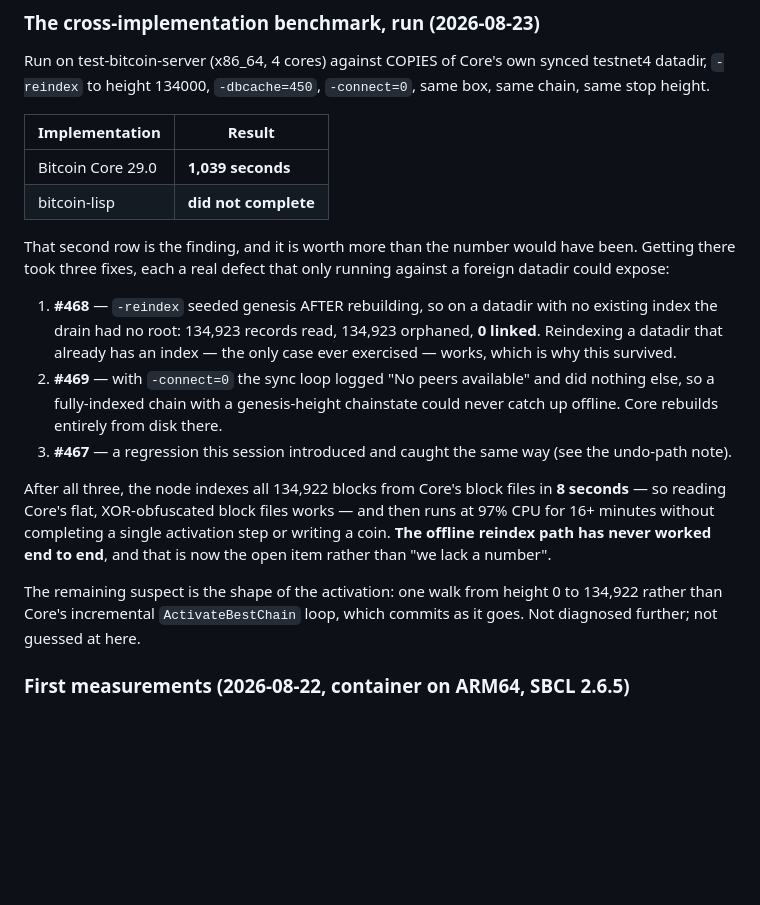
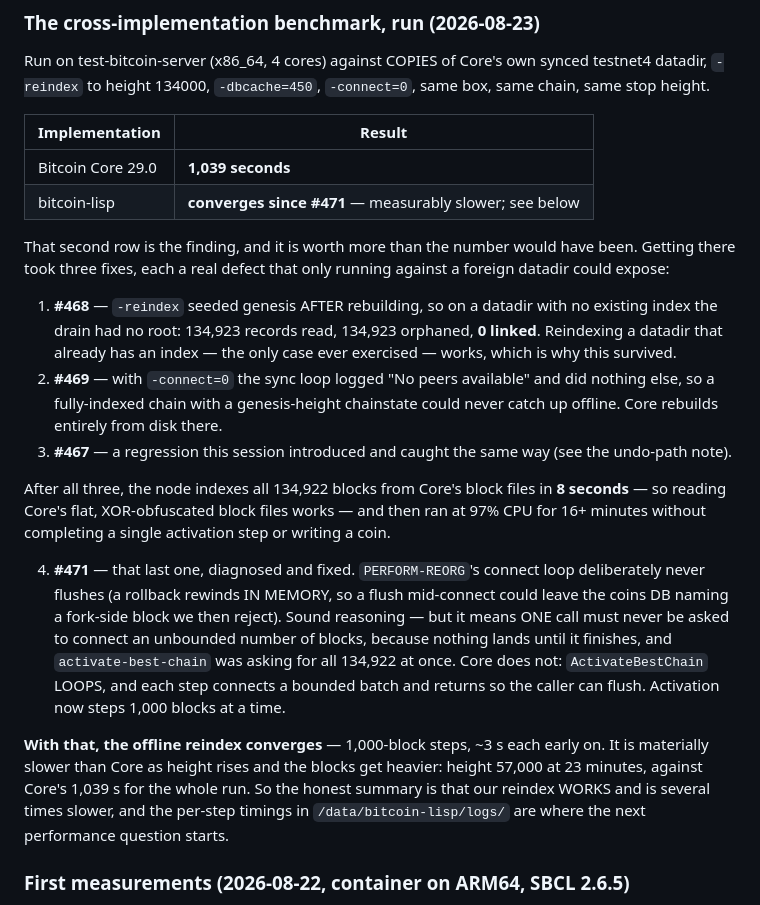
Before and after one commit to samdefmacro/bitcoin-lisp, a Markdown page: docs/next-wave-2026-08-22.md, the part around the change. Drawn GitHub-style; blank space fills up the shorter version.

Commit message:
Docs: the offline reindex converges
Records the fourth and last of the defects the benchmark exposed, and its
fix: activation asked for all 134,922 blocks in one unflushed call, where
Core's ActivateBestChain loops over bounded steps.

With that the reindex converges in 1,000-block steps. It is materially
slower than Core as the blocks get heavier — height 57,000 at 23 minutes
against Core's 1,039 seconds for the whole run — so the honest summary is
that the path works and is several times slower, which is where the next
performance question starts rather than where this one ends.

```diff
--- a/docs/next-wave-2026-08-22.md
+++ b/docs/next-wave-2026-08-22.md
@@ -1029,7 +1029,7 @@ synced testnet4 datadir, `-reindex` to height 134000, `-dbcache=450`,
 | Implementation | Result |
 |---|---|
 | Bitcoin Core 29.0 | **1,039 seconds** |
-| bitcoin-lisp | **did not complete** |
+| bitcoin-lisp | **converges since #471** — measurably slower; see below |
 
 That second row is the finding, and it is worth more than the number would have
 been. Getting there took three fixes, each a real defect that only running
@@ -1047,13 +1047,25 @@ against a foreign datadir could expose:
 
 After all three, the node indexes all 134,922 blocks from Core's block files in
 **8 seconds** — so reading Core's flat, XOR-obfuscated block files works — and
-then runs at 97% CPU for 16+ minutes without completing a single activation
-step or writing a coin. **The offline reindex path has never worked end to end**,
-and that is now the open item rather than "we lack a number".
+then ran at 97% CPU for 16+ minutes without completing a single activation step
+or writing a coin.
 
-The remaining suspect is the shape of the activation: one walk from height 0 to
-134,922 rather than Core's incremental `ActivateBestChain` loop, which commits
-as it goes. Not diagnosed further; not guessed at here.
+4. **#471** — that last one, diagnosed and fixed. `PERFORM-REORG`'s connect
+   loop deliberately never flushes (a rollback rewinds IN MEMORY, so a flush
+   mid-connect could leave the coins DB naming a fork-side block we then
+   reject). Sound reasoning — but it means ONE call must never be asked to
+   connect an unbounded number of blocks, because nothing lands until it
+   finishes, and `activate-best-chain` was asking for all 134,922 at once. Core
+   does not: `ActivateBestChain` LOOPS, and each step connects a bounded batch
+   and returns so the caller can flush. Activation now steps 1,000 blocks at a
+   time.
+
+**With that, the offline reindex converges** — 1,000-block steps, ~3 s each
+early on. It is materially slower than Core as height rises and the blocks get
+heavier: height 57,000 at 23 minutes, against Core's 1,039 s for the whole run.
+So the honest summary is that our reindex WORKS and is several times slower, and
+the per-step timings in `/data/bitcoin-lisp/logs/` are where the next
+performance question starts.
 
 ### First measurements (2026-08-22, container on ARM64, SBCL 2.6.5)
 
```
